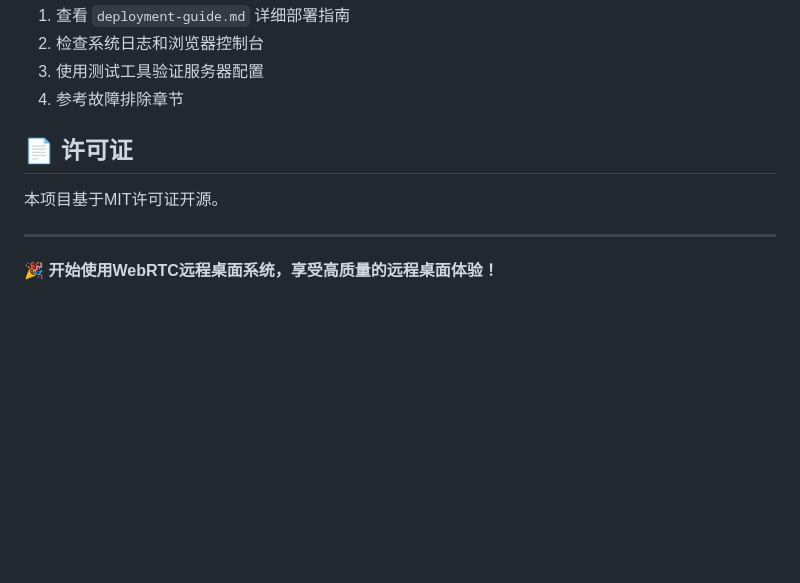
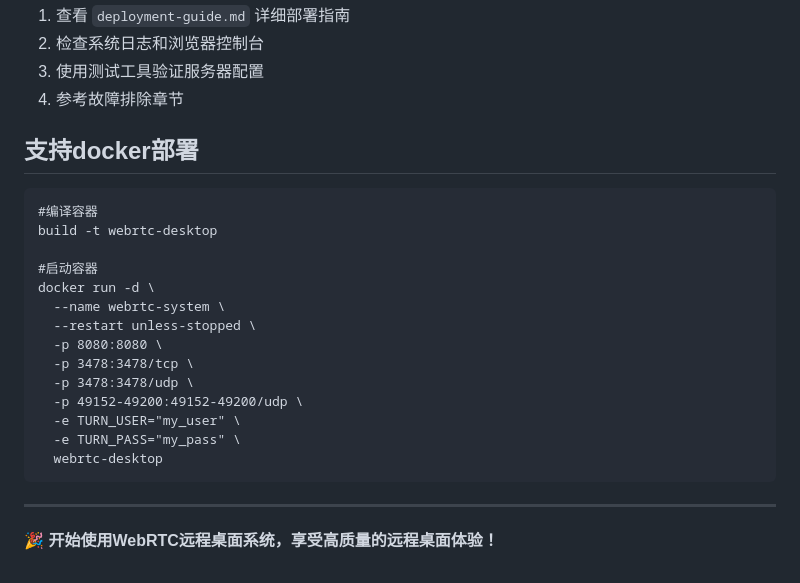
Before and after one commit to usherzhao/zzdesk, a Markdown page: README.md, the part around the change. Drawn GitHub-style; blank space fills up the shorter version.

````diff
--- a/README.md
+++ b/README.md
@@ -247,10 +247,24 @@ pm2 save
 3. 使用测试工具验证服务器配置
 4. 参考故障排除章节
 
-## 📄 许可证
+## 支持docker部署
 
-本项目基于MIT许可证开源。
+```base
+#编译容器
+build -t webrtc-desktop
 
+#启动容器
+docker run -d \
+  --name webrtc-system \
+  --restart unless-stopped \
+  -p 8080:8080 \
+  -p 3478:3478/tcp \
+  -p 3478:3478/udp \
+  -p 49152-49200:49152-49200/udp \
+  -e TURN_USER="my_user" \
+  -e TURN_PASS="my_pass" \
+  webrtc-desktop
+```
 ---
 
 🎉 **开始使用WebRTC远程桌面系统，享受高质量的远程桌面体验！**
````
